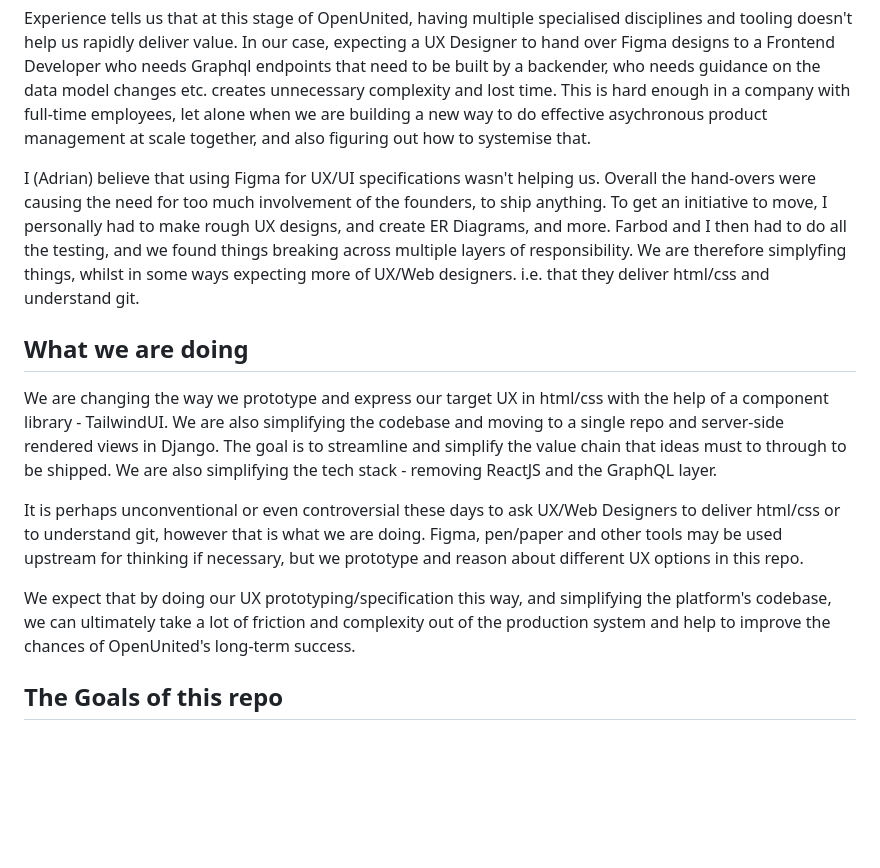
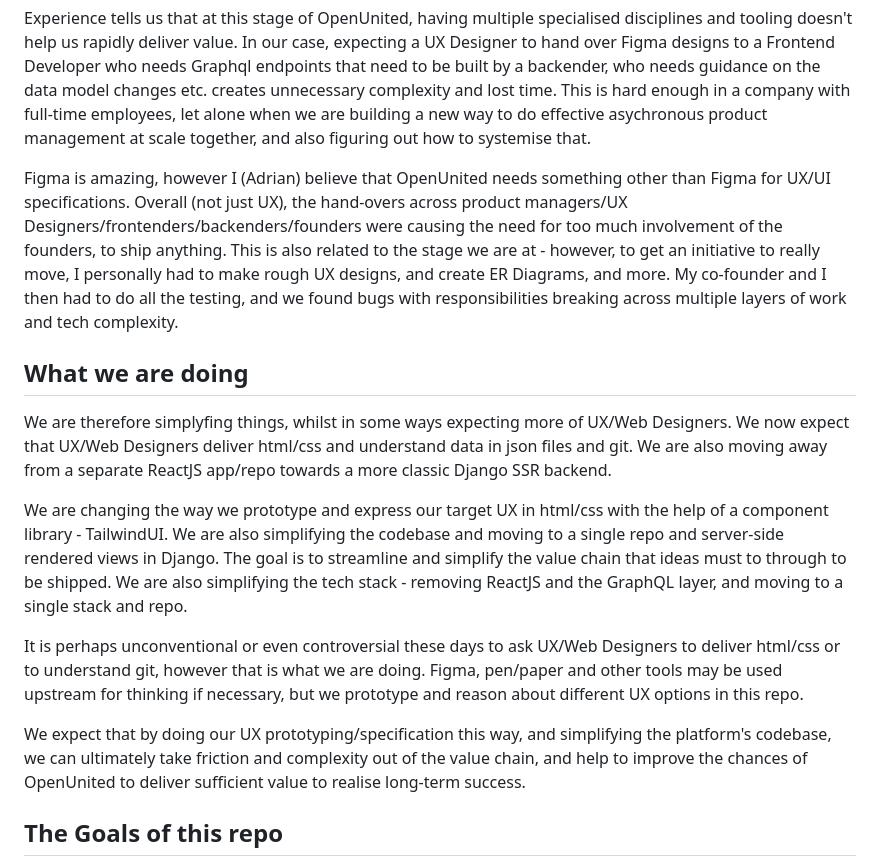
Before and after one commit to OpenUnited/ux-prototype, a Markdown page: README.md, the part around the change. Drawn GitHub-style; blank space fills up the shorter version.

```diff
--- a/README.md
+++ b/README.md
@@ -8,15 +8,17 @@ To be successful, we need the OpenUnited ecosystem to be able to ship new ideas
 
 Experience tells us that at this stage of OpenUnited, having multiple specialised disciplines and tooling doesn't help us rapidly deliver value. In our case, expecting a UX Designer to hand over Figma designs to a Frontend Developer who needs Graphql endpoints that need to be built by a backender, who needs guidance on the data model changes etc. creates unnecessary complexity and lost time. This is hard enough in a company with full-time employees, let alone when we are building a new way to do effective asychronous product management at scale together, and also figuring out how to systemise that.
 
-I (Adrian) believe that using Figma for UX/UI specifications wasn't helping us. Overall the hand-overs were causing the need for too much involvement of the founders, to ship anything. To get an initiative to move, I personally had to make rough UX designs, and create ER Diagrams, and more. Farbod and I then had to do all the testing, and we found things breaking across multiple layers of responsibility. We are therefore simplyfing things, whilst in some ways expecting more of UX/Web designers. i.e. that they deliver html/css and understand git.
+Figma is amazing, however I (Adrian) believe that OpenUnited needs something other than Figma for UX/UI specifications. Overall (not just UX), the hand-overs across product managers/UX Designers/frontenders/backenders/founders were causing the need for too much involvement of the founders, to ship anything. This is also related to the stage we are at - however, to get an initiative to really move, I personally had to make rough UX designs, and create ER Diagrams, and more. My co-founder and I then had to do all the testing, and we found bugs with responsibilities breaking across multiple layers of work and tech complexity.
 
 ## What we are doing
 
-We are changing the way we prototype and express our target UX in html/css with the help of a component library - TailwindUI.  We are also simplifying the codebase and moving to a single repo and server-side rendered views in Django. The goal is to streamline and simplify the value chain that ideas must to through to be shipped. We are also simplifying the tech stack - removing ReactJS and the GraphQL layer.
+We are therefore simplyfing things, whilst in some ways expecting more of UX/Web Designers. We now expect that UX/Web Designers deliver html/css and understand data in json files and git. We are also moving away from a separate ReactJS app/repo towards a more classic Django SSR backend.
+
+We are changing the way we prototype and express our target UX in html/css with the help of a component library - TailwindUI.  We are also simplifying the codebase and moving to a single repo and server-side rendered views in Django. The goal is to streamline and simplify the value chain that ideas must to through to be shipped. We are also simplifying the tech stack - removing ReactJS and the GraphQL layer, and moving to a single stack and repo.
 
 It is perhaps unconventional or even controversial these days to ask UX/Web Designers to deliver html/css or to understand git, however that is what we are doing. Figma, pen/paper and other tools may be used upstream for thinking if necessary, but we prototype and reason about different UX options in this repo.
 
-We expect that by doing our UX prototyping/specification this way, and simplifying the platform's codebase, we can ultimately take a lot of friction and complexity out of the production system and help to improve the chances of OpenUnited's long-term success.
+We expect that by doing our UX prototyping/specification this way, and simplifying the platform's codebase, we can ultimately take friction and complexity out of the value chain, and help to improve the chances of OpenUnited to deliver sufficient value to realise long-term success.
 
 ## The Goals of this repo
 
```
